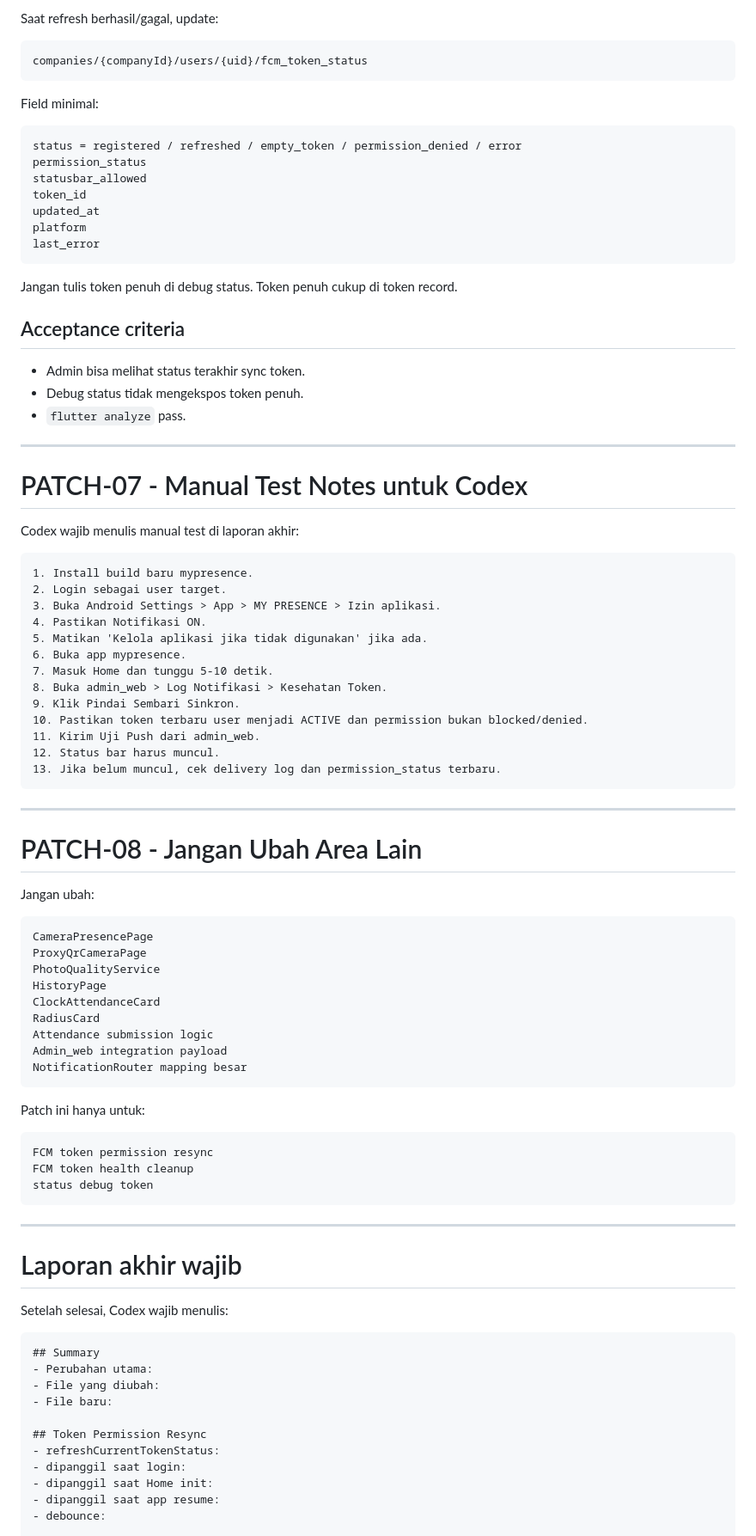
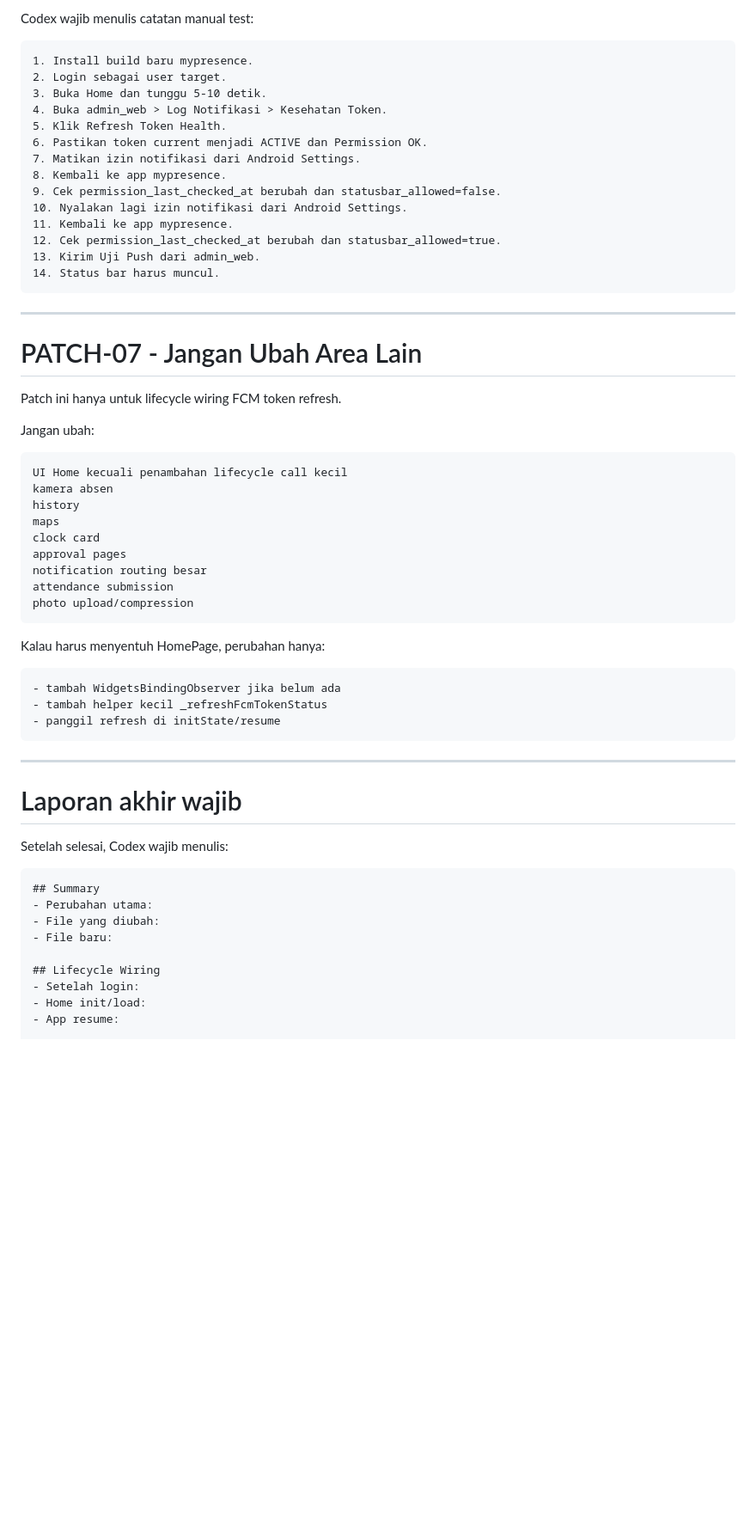
Before and after one commit to argajienbi/mypresence, a Markdown page: PATCH.md, the part around one of its changes. Shown at 86% size. GitHub-like rendering; blank space fills up the shorter version.

Commit message:
Focus patch on FCM token lifecycle resync wiring

````diff
--- a/PATCH.md
+++ b/PATCH.md
@@ -395,75 +346,48 @@ lib/services/push_notification_service.dart
-Saat refresh berhasil/gagal, update:
-
-```text
-companies/{companyId}/users/{uid}/fcm_token_status
-```
-
-Field minimal:
-
-```text
-status = registered / refreshed / empty_token / permission_denied / error
-permission_status
-statusbar_allowed
-token_id
-updated_at
-platform
-last_error
-```
-
-Jangan tulis token penuh di debug status. Token penuh cukup di token record.
-
-## Acceptance criteria
-
-- Admin bisa melihat status terakhir sync token.
-- Debug status tidak mengekspos token penuh.
-- `flutter analyze` pass.
-
----
-
-# PATCH-07 - Manual Test Notes untuk Codex
-
-Codex wajib menulis manual test di laporan akhir:
+Codex wajib menulis catatan manual test:
 
 ```text
 1. Install build baru mypresence.
 2. Login sebagai user target.
-3. Buka Android Settings > App > MY PRESENCE > Izin aplikasi.
-4. Pastikan Notifikasi ON.
-5. Matikan 'Kelola aplikasi jika tidak digunakan' jika ada.
-6. Buka app mypresence.
-7. Masuk Home dan tunggu 5-10 detik.
-8. Buka admin_web > Log Notifikasi > Kesehatan Token.
-9. Klik Pindai Sembari Sinkron.
-10. Pastikan token terbaru user menjadi ACTIVE dan permission bukan blocked/denied.
-11. Kirim Uji Push dari admin_web.
-12. Status bar harus muncul.
-13. Jika belum muncul, cek delivery log dan permission_status terbaru.
+3. Buka Home dan tunggu 5-10 detik.
+4. Buka admin_web > Log Notifikasi > Kesehatan Token.
+5. Klik Refresh Token Health.
+6. Pastikan token current menjadi ACTIVE dan Permission OK.
+7. Matikan izin notifikasi dari Android Settings.
+8. Kembali ke app mypresence.
+9. Cek permission_last_checked_at berubah dan statusbar_allowed=false.
+10. Nyalakan lagi izin notifikasi dari Android Settings.
+11. Kembali ke app mypresence.
+12. Cek permission_last_checked_at berubah dan statusbar_allowed=true.
+13. Kirim Uji Push dari admin_web.
+14. Status bar harus muncul.
 ```
 
 ---
 
-# PATCH-08 - Jangan Ubah Area Lain
+# PATCH-07 - Jangan Ubah Area Lain
+
+Patch ini hanya untuk lifecycle wiring FCM token refresh.
 
 Jangan ubah:
 
 ```text
-CameraPresencePage
-ProxyQrCameraPage
-PhotoQualityService
-HistoryPage
-ClockAttendanceCard
-RadiusCard
-Attendance submission logic
-Admin_web integration payload
-NotificationRouter mapping besar
+UI Home kecuali penambahan lifecycle call kecil
+kamera absen
+history
+maps
+clock card
+approval pages
+notification routing besar
+attendance submission
+photo upload/compression
 ```
 
-Patch ini hanya untuk:
+Kalau harus menyentuh HomePage, perubahan hanya:
 
 ```text
-FCM token permission resync
-FCM token health cleanup
-status debug token
+- tambah WidgetsBindingObserver jika belum ada
+- tambah helper kecil _refreshFcmTokenStatus
+- panggil refresh di initState/resume
 ```
 
 ---
@@ -478,10 +402,8 @@ Setelah selesai, Codex wajib menulis:
 - File yang diubah:
 - File baru:
 
-## Token Permission Resync
-- refreshCurrentTokenStatus:
-- dipanggil saat login:
-- dipanggil saat Home init:
-- dipanggil saat app resume:
-- debounce:
+## Lifecycle Wiring
+- Setelah login:
+- Home init/load:
+- App resume:
 
````
Also changed, not shown: other parts of PATCH.md (+207 -261 lines).
